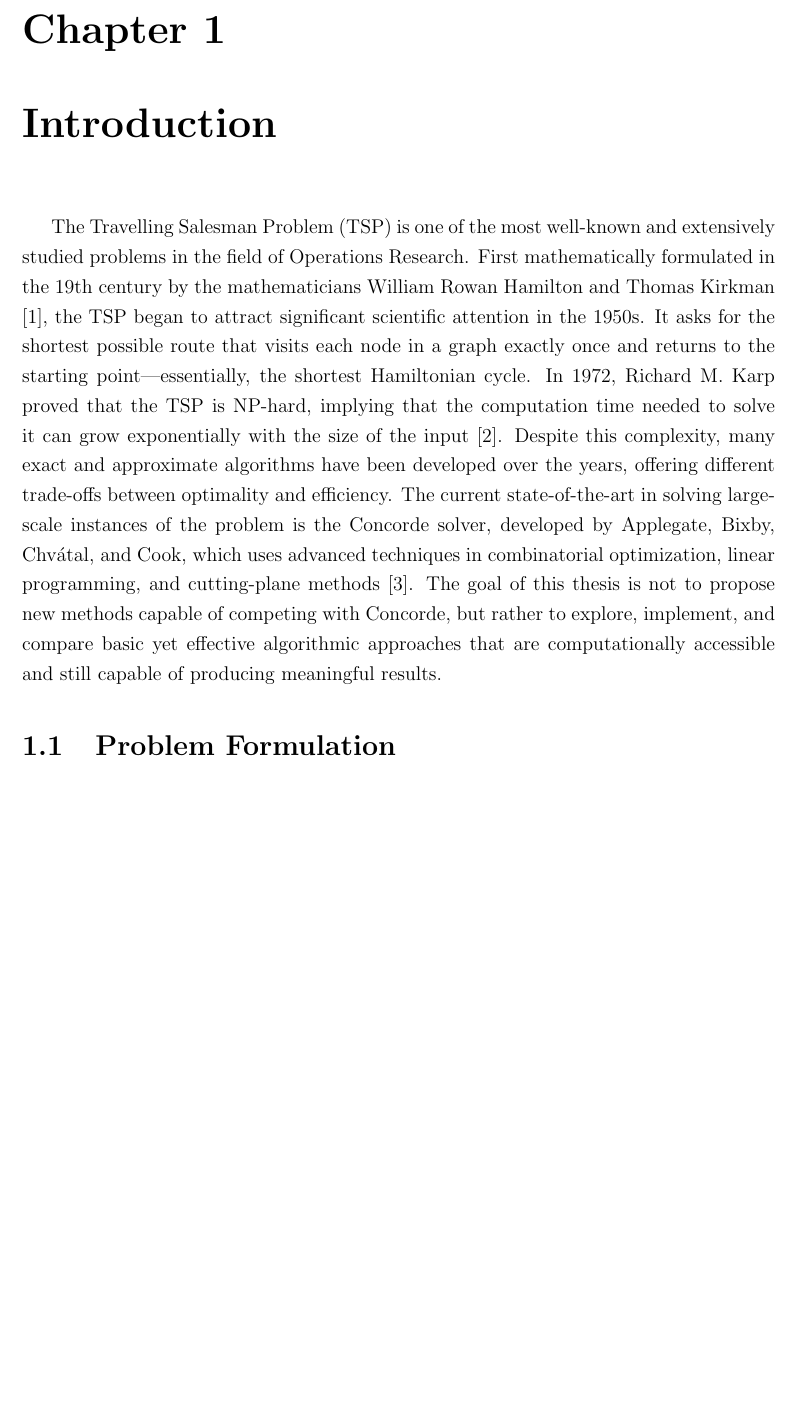
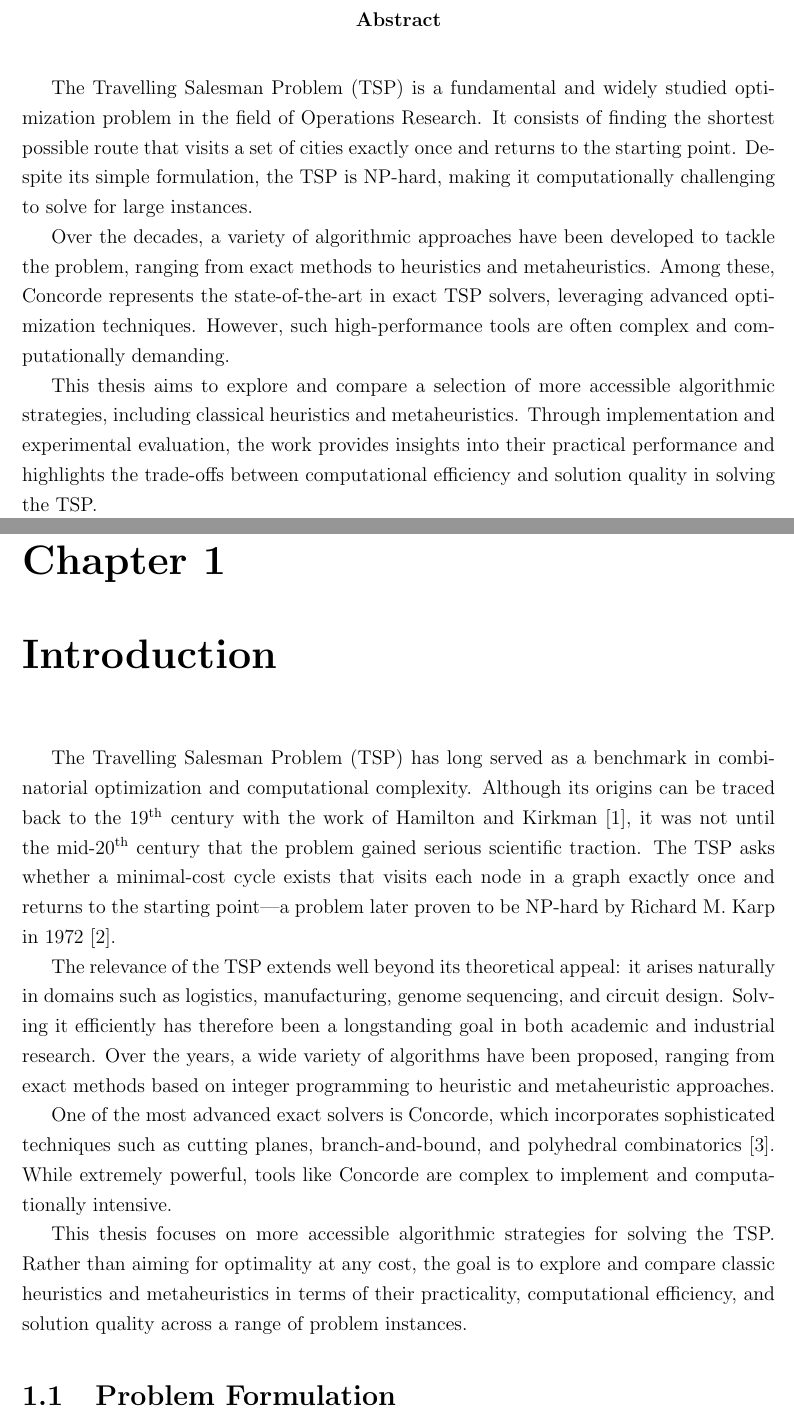
Before and after one commit to HipHop883/OR2_2025, a LaTeX thesis (thesis/main.tex, which reads thesis/chapters/abstract.tex, thesis/chapters/introduction.tex): part of page 3 of 15 before the commit and two parts of pages 2 and 4 of 16 after it, the two joined at a grey line, cut at the place of the change, the shorter picture padded with empty space. Compiled offline with pdfLaTeX.

Commit message:
add abstract

```diff
--- /dev/null
+++ b/thesis/chapters/abstract.tex
@@ -0,0 +1,5 @@
+The Travelling Salesman Problem (TSP) is a fundamental and widely studied optimization problem in the field of Operations Research. It consists of finding the shortest possible route that visits a set of cities exactly once and returns to the starting point. Despite its simple formulation, the TSP is NP-hard, making it computationally challenging to solve for large instances.
+
+Over the decades, a variety of algorithmic approaches have been developed to tackle the problem, ranging from exact methods to heuristics and metaheuristics. Among these, Concorde represents the state-of-the-art in exact TSP solvers, leveraging advanced optimization techniques. However, such high-performance tools are often complex and computationally demanding.
+
+This thesis aims to explore and compare a selection of more accessible algorithmic strategies, including classical heuristics and metaheuristics. Through implementation and experimental evaluation, the work provides insights into their practical performance and highlights the trade-offs between computational efficiency and solution quality in solving the TSP.
--- a/thesis/chapters/introduction.tex
+++ b/thesis/chapters/introduction.tex
@@ -1,11 +1,10 @@
-The Travelling Salesman Problem (TSP) is one of the most well-known and extensively studied problems in the field of Operations Research.
-First mathematically formulated in the 19th century by the mathematicians William Rowan Hamilton and Thomas Kirkman \cite{Biggs1986Graph}, the TSP began to attract significant scientific attention in the 1950s.
-It asks for the shortest possible route that visits each node in a graph exactly once and returns to the starting point—essentially, the shortest Hamiltonian cycle.
-In 1972, Richard M. Karp proved that the TSP is NP-hard, implying that the computation time needed to solve it can grow exponentially with the size of the input \cite{Karp1972}. Despite this complexity,
-many exact and approximate algorithms have been developed over the years, offering different trade-offs between optimality and efficiency. The current state-of-the-art in solving large-scale
-instances of the problem is the Concorde solver, developed by Applegate, Bixby, Chvátal, and Cook, which uses advanced techniques in combinatorial optimization, linear programming, and cutting-plane methods \cite{Applegate2006}.
-The goal of this thesis is not to propose new methods capable of competing with Concorde, but rather to explore, implement,
-and compare basic yet effective algorithmic approaches that are computationally accessible and still capable of producing meaningful results.
+The Travelling Salesman Problem (TSP) has long served as a benchmark in combinatorial optimization and computational complexity. Although its origins can be traced back to the 19\textsuperscript{th} century with the work of Hamilton and Kirkman~\cite{Biggs1986Graph}, it was not until the mid-20\textsuperscript{th} century that the problem gained serious scientific traction. The TSP asks whether a minimal-cost cycle exists that visits each node in a graph exactly once and returns to the starting point—a problem later proven to be NP-hard by Richard M. Karp in 1972~\cite{Karp1972}.
+
+The relevance of the TSP extends well beyond its theoretical appeal: it arises naturally in domains such as logistics, manufacturing, genome sequencing, and circuit design. Solving it efficiently has therefore been a longstanding goal in both academic and industrial research. Over the years, a wide variety of algorithms have been proposed, ranging from exact methods based on integer programming to heuristic and metaheuristic approaches.
+
+One of the most advanced exact solvers is Concorde, which incorporates sophisticated techniques such as cutting planes, branch-and-bound, and polyhedral combinatorics~\cite{Applegate2006}. While extremely powerful, tools like Concorde are complex to implement and computationally intensive.
+
+This thesis focuses on more accessible algorithmic strategies for solving the TSP. Rather than aiming for optimality at any cost, the goal is to explore and compare classic heuristics and metaheuristics in terms of their practicality, computational efficiency, and solution quality across a range of problem instances.
 
 
 \section{Problem Formulation}
--- a/thesis/main.tex
+++ b/thesis/main.tex
@@ -33,6 +33,7 @@
 \usepackage{afterpage}
 \usepackage{placeins}
 \usepackage{csquotes}
+\usepackage{abstract}
 
 %images
 \usepackage{graphicx}
```
Also changed, not shown: thesis/main.tex (6 more changed lines).
